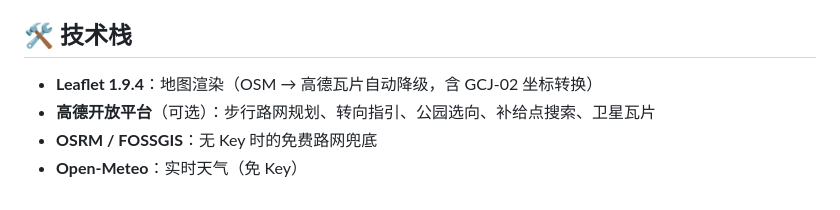
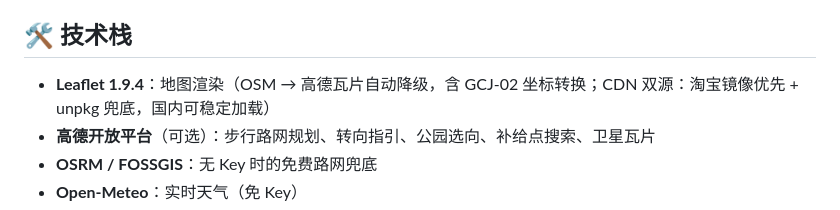
Before and after one commit to Crishehb/run-planner, a Markdown page: README.md, the part around the change. GitHub-like rendering.

```diff
--- a/README.md
+++ b/README.md
@@ -33,7 +33,7 @@
 
 ## 🛠️ 技术栈
 
-- **Leaflet 1.9.4**：地图渲染（OSM → 高德瓦片自动降级，含 GCJ-02 坐标转换）
+- **Leaflet 1.9.4**：地图渲染（OSM → 高德瓦片自动降级，含 GCJ-02 坐标转换；CDN 双源：淘宝镜像优先 + unpkg 兜底，国内可稳定加载）
 - **高德开放平台**（可选）：步行路网规划、转向指引、公园选向、补给点搜索、卫星瓦片
 - **OSRM / FOSSGIS**：无 Key 时的免费路网兜底
 - **Open-Meteo**：实时天气（免 Key）
```
